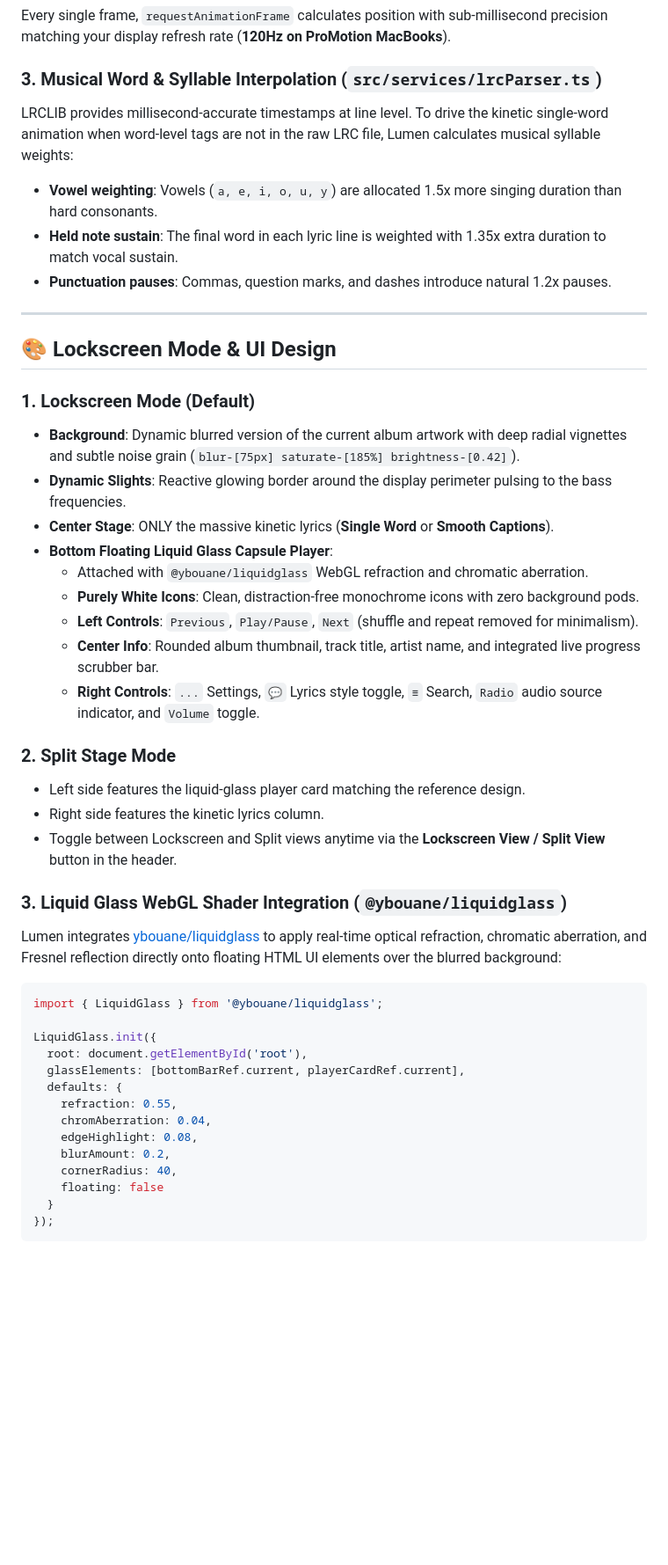
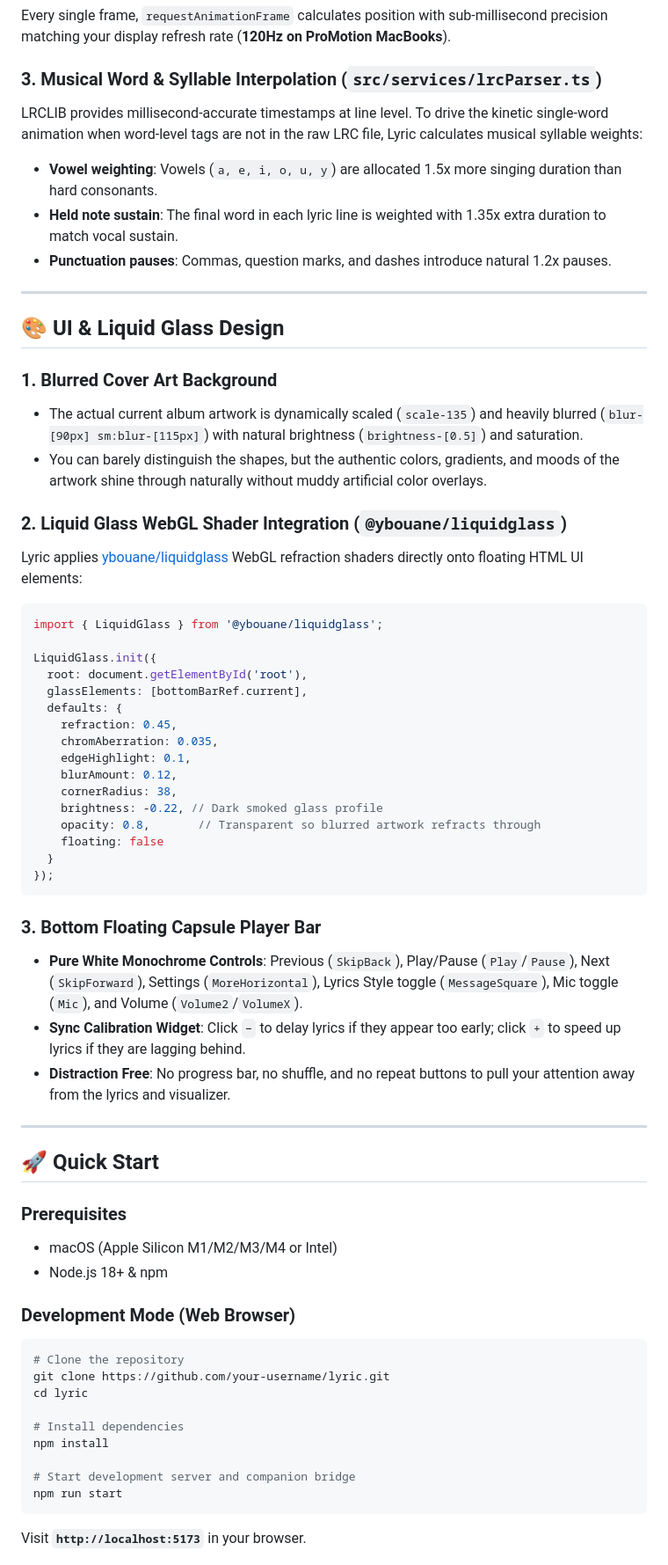
Before and after one commit to RithvikVatti/lyric, a Markdown page: README.md, the part around one of its changes. Shown at 88% size. Drawn GitHub-style; blank space fills up the shorter version.

Commit message:
docs: comprehensive open-source README with architecture diagrams, preview asset, and packaging guide

````diff
--- a/README.md
+++ b/README.md
@@ -143,45 +158,64 @@ Every single frame, `requestAnimationFrame` calculates position with sub-millise
 
 ### 3. Musical Word & Syllable Interpolation (`src/services/lrcParser.ts`)
 
-LRCLIB provides millisecond-accurate timestamps at line level. To drive the kinetic single-word animation when word-level tags are not in the raw LRC file, Lumen calculates musical syllable weights:
+LRCLIB provides millisecond-accurate timestamps at line level. To drive the kinetic single-word animation when word-level tags are not in the raw LRC file, Lyric calculates musical syllable weights:
 - **Vowel weighting**: Vowels (`a, e, i, o, u, y`) are allocated 1.5x more singing duration than hard consonants.
 - **Held note sustain**: The final word in each lyric line is weighted with 1.35x extra duration to match vocal sustain.
 - **Punctuation pauses**: Commas, question marks, and dashes introduce natural 1.2x pauses.
 
 ---
 
-## 🎨 Lockscreen Mode & UI Design
+## 🎨 UI & Liquid Glass Design
 
-### 1. Lockscreen Mode (Default)
-- **Background**: Dynamic blurred version of the current album artwork with deep radial vignettes and subtle noise grain (`blur-[75px] saturate-[185%] brightness-[0.42]`).
-- **Dynamic Slights**: Reactive glowing border around the display perimeter pulsing to the bass frequencies.
-- **Center Stage**: ONLY the massive kinetic lyrics (**Single Word** or **Smooth Captions**).
-- **Bottom Floating Liquid Glass Capsule Player**:
-  - Attached with `@ybouane/liquidglass` WebGL refraction and chromatic aberration.
-  - **Purely White Icons**: Clean, distraction-free monochrome icons with zero background pods.
-  - **Left Controls**: `Previous`, `Play/Pause`, `Next` (shuffle and repeat removed for minimalism).
-  - **Center Info**: Rounded album thumbnail, track title, artist name, and integrated live progress scrubber bar.
-  - **Right Controls**: `...` Settings, `💬` Lyrics style toggle, `≡` Search, `Radio` audio source indicator, and `Volume` toggle.
+### 1. Blurred Cover Art Background
+- The actual current album artwork is dynamically scaled (`scale-135`) and heavily blurred (`blur-[90px] sm:blur-[115px]`) with natural brightness (`brightness-[0.5]`) and saturation.
+- You can barely distinguish the shapes, but the authentic colors, gradients, and moods of the artwork shine through naturally without muddy artificial color overlays.
 
-### 2. Split Stage Mode
-- Left side features the liquid-glass player card matching the reference design.
-- Right side features the kinetic lyrics column.
-- Toggle between Lockscreen and Split views anytime via the **Lockscreen View / Split View** button in the header.
-
-### 3. Liquid Glass WebGL Shader Integration (`@ybouane/liquidglass`)
-Lumen integrates [ybouane/liquidglass](https://github.com/ybouane/liquidglass) to apply real-time optical refraction, chromatic aberration, and Fresnel reflection directly onto floating HTML UI elements over the blurred background:
+### 2. Liquid Glass WebGL Shader Integration (`@ybouane/liquidglass`)
+Lyric applies [ybouane/liquidglass](https://github.com/ybouane/liquidglass) WebGL refraction shaders directly onto floating HTML UI elements:
 ```typescript
 import { LiquidGlass } from '@ybouane/liquidglass';
 
 LiquidGlass.init({
   root: document.getElementById('root'),
-  glassElements: [bottomBarRef.current, playerCardRef.current],
+  glassElements: [bottomBarRef.current],
   defaults: {
-    refraction: 0.55,
-    chromAberration: 0.04,
-    edgeHighlight: 0.08,
-    blurAmount: 0.2,
-    cornerRadius: 40,
+    refraction: 0.45,
+    chromAberration: 0.035,
+    edgeHighlight: 0.1,
+    blurAmount: 0.12,
+    cornerRadius: 38,
+    brightness: -0.22, // Dark smoked glass profile
+    opacity: 0.8,       // Transparent so blurred artwork refracts through
     floating: false
   }
 });
+```
+
+### 3. Bottom Floating Capsule Player Bar
+- **Pure White Monochrome Controls**: Previous (`SkipBack`), Play/Pause (`Play`/`Pause`), Next (`SkipForward`), Settings (`MoreHorizontal`), Lyrics Style toggle (`MessageSquare`), Mic toggle (`Mic`), and Volume (`Volume2`/`VolumeX`).
+- **Sync Calibration Widget**: Click `−` to delay lyrics if they appear too early; click `+` to speed up lyrics if they are lagging behind.
+- **Distraction Free**: No progress bar, no shuffle, and no repeat buttons to pull your attention away from the lyrics and visualizer.
+
+---
+
+## 🚀 Quick Start
+
+### Prerequisites
+- macOS (Apple Silicon M1/M2/M3/M4 or Intel)
+- Node.js 18+ & npm
+
+### Development Mode (Web Browser)
+```bash
+# Clone the repository
+git clone https://github.com/your-username/lyric.git
+cd lyric
+
+# Install dependencies
+npm install
+
+# Start development server and companion bridge
+npm run start
+```
+Visit **`http://localhost:5173`** in your browser.
+
````
Also changed, not shown: other parts of README.md (+67 -54 lines), assets/preview.png (added).
